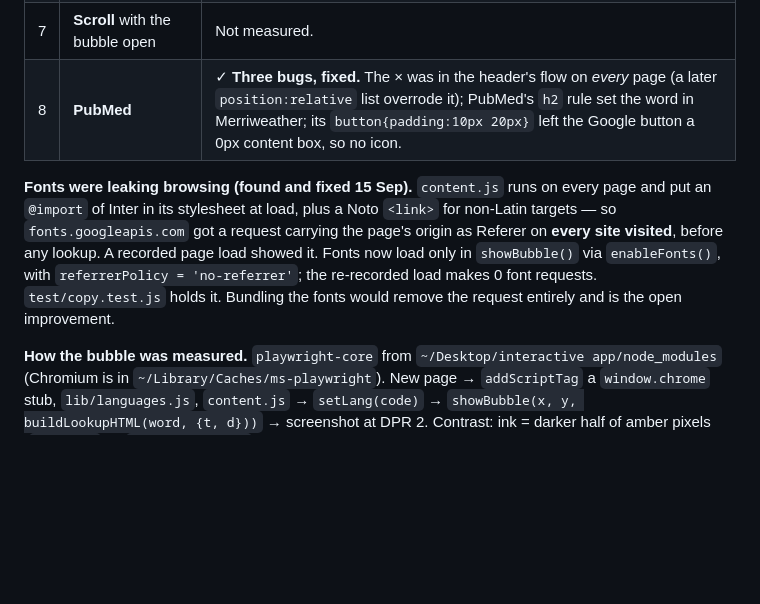
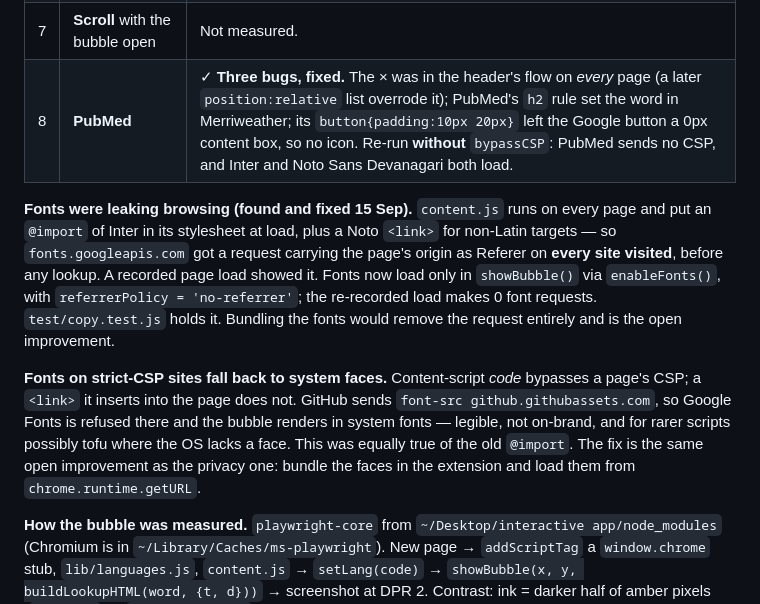
Before and after one commit to contextreader/contextreader.github.io, a Markdown page: HANDOFF.md, the part around the change. GitHub-like rendering; blank space fills up the shorter version.

Commit message:
HANDOFF: PubMed re-checked without CSP bypass; strict-CSP font fallback noted
The PubMed check first ran with bypassCSP, which could not see the one thing
CSP governs: the font <link> content.js inserts. Re-run without it, PubMed
sends no CSP and Inter and Noto Sans Devanagari both load. GitHub's policy
(font-src github.githubassets.com) does refuse Google Fonts, so strict-CSP
sites get system faces — as they did with the old @import. Bundling the fonts
fixes both this and the remaining third-party request.

Co-Authored-By: Claude Opus 5 <noreply@anthropic.com>
Claude-Session: https://claude.ai/code/session_01CikyLv6xnYYXhByXnB9e3h

```diff
--- a/HANDOFF.md
+++ b/HANDOFF.md
@@ -48,7 +48,7 @@ the real `content.js` into pages with Playwright (see below); the three left nee
 | 5 | A lookup on a **photo-heavy page** | ✓ **Was 3.86:1** over a worst-case striped ground; **5.21:1** with the same header fix. White page 5.49:1. |
 | 6 | The **trigger** over busy text | ✓ Now the logo on an amber disc; clearly findable on white, dark and photo. (The white disc before it was weakest on white.) |
 | 7 | **Scroll** with the bubble open | Not measured. |
-| 8 | **PubMed** | ✓ **Three bugs, fixed.** The × was in the header's flow on *every* page (a later `position:relative` list overrode it); PubMed's `h2` rule set the word in Merriweather; its `button{padding:10px 20px}` left the Google button a 0px content box, so no icon. |
+| 8 | **PubMed** | ✓ **Three bugs, fixed.** The × was in the header's flow on *every* page (a later `position:relative` list overrode it); PubMed's `h2` rule set the word in Merriweather; its `button{padding:10px 20px}` left the Google button a 0px content box, so no icon. Re-run **without** `bypassCSP`: PubMed sends no CSP, and Inter and Noto Sans Devanagari both load. |
 
 **Fonts were leaking browsing (found and fixed 15 Sep).** `content.js` runs on every page and
 put an `@import` of Inter in its stylesheet at load, plus a Noto `<link>` for non-Latin
@@ -57,6 +57,13 @@ targets — so `fonts.googleapis.com` got a request carrying the page's origin a
 only in `showBubble()` via `enableFonts()`, with `referrerPolicy = 'no-referrer'`; the
 re-recorded load makes 0 font requests. `test/copy.test.js` holds it. Bundling the fonts
 would remove the request entirely and is the open improvement.
+
+**Fonts on strict-CSP sites fall back to system faces.** Content-script *code* bypasses a page's
+CSP; a `<link>` it inserts into the page does not. GitHub sends `font-src github.githubassets.com`,
+so Google Fonts is refused there and the bubble renders in system fonts — legible, not
+on-brand, and for rarer scripts possibly tofu where the OS lacks a face. This was equally
+true of the old `@import`. The fix is the same open improvement as the privacy one: bundle
+the faces in the extension and load them from `chrome.runtime.getURL`.
 
 **How the bubble was measured.** `playwright-core` from `~/Desktop/interactive app/node_modules`
 (Chromium is in `~/Library/Caches/ms-playwright`). New page → `addScriptTag` a `window.chrome`
```
